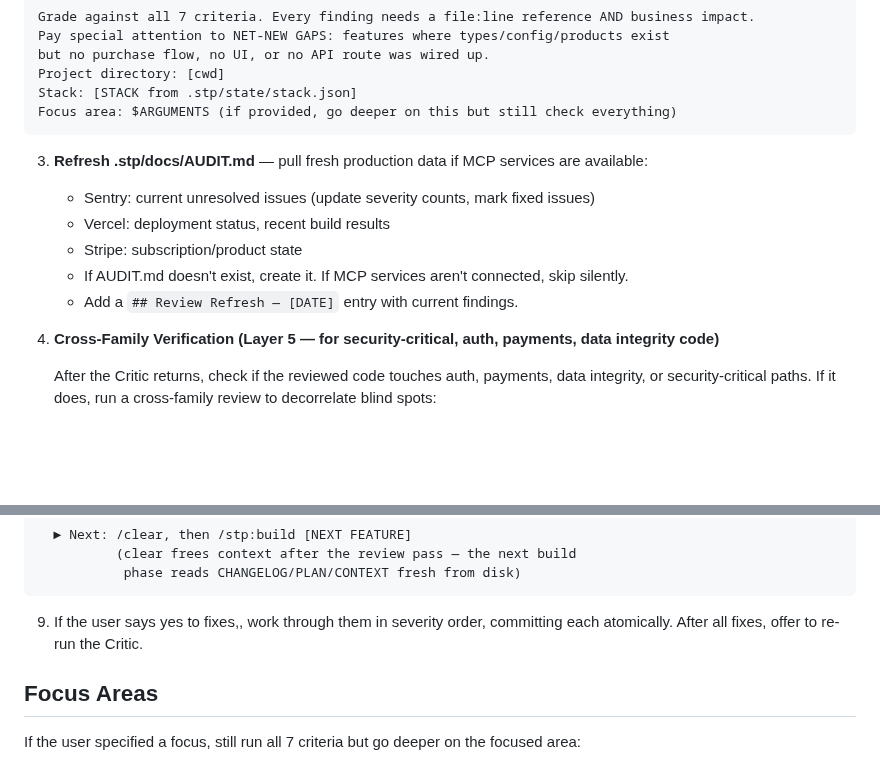
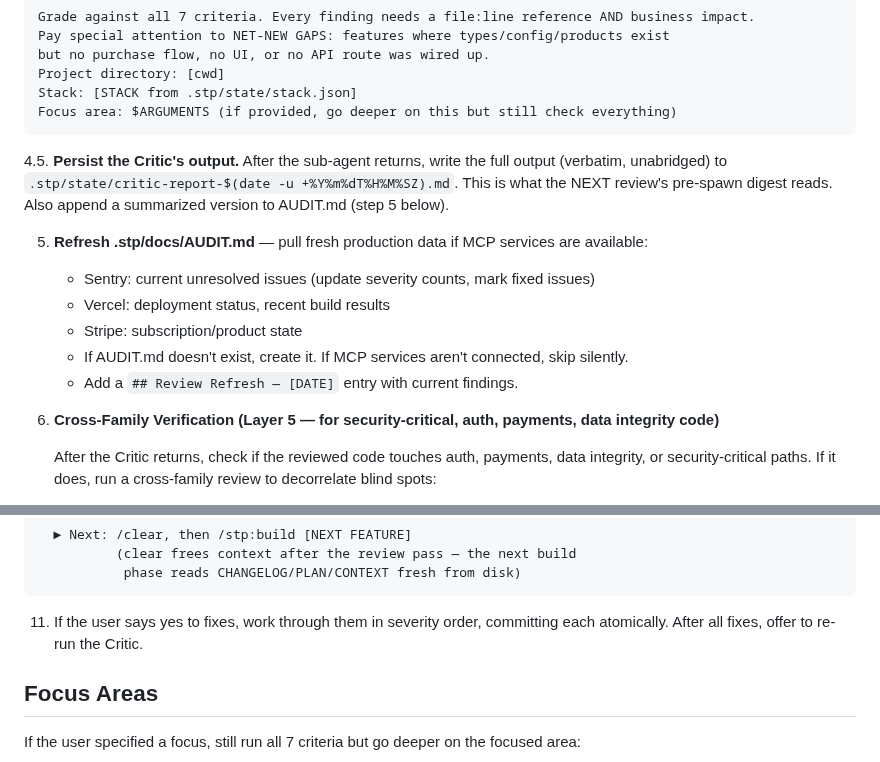
Before and after one commit to DIV7NE/straight-to-production, a Markdown page: skills/review/SKILL.md, 2 parts joined by grey strips. Rendered like a GitHub page; blank space fills up the shorter version.

````diff
--- a/skills/review/SKILL.md
+++ b/skills/review/SKILL.md
@@ -83,14 +109,16 @@ Stack: [STACK from .stp/state/stack.json]
 Focus area: $ARGUMENTS (if provided, go deeper on this but still check everything)
 ```
 
-3. **Refresh .stp/docs/AUDIT.md** — pull fresh production data if MCP services are available:
+4.5. **Persist the Critic's output.** After the sub-agent returns, write the full output (verbatim, unabridged) to `.stp/state/critic-report-$(date -u +%Y%m%dT%H%M%SZ).md`. This is what the NEXT review's pre-spawn digest reads. Also append a summarized version to AUDIT.md (step 5 below).
+
+5. **Refresh .stp/docs/AUDIT.md** — pull fresh production data if MCP services are available:
    - Sentry: current unresolved issues (update severity counts, mark fixed issues)
    - Vercel: deployment status, recent build results
    - Stripe: subscription/product state
    - If AUDIT.md doesn't exist, create it. If MCP services aren't connected, skip silently.
    - Add a `## Review Refresh — [DATE]` entry with current findings.
 
-4. **Cross-Family Verification (Layer 5 — for security-critical, auth, payments, data integrity code)**
+6. **Cross-Family Verification (Layer 5 — for security-critical, auth, payments, data integrity code)**
 
    After the Critic returns, check if the reviewed code touches auth, payments, data integrity, or security-critical paths. If it does, run a cross-family review to decorrelate blind spots:
 
@@ -161,7 +189,7 @@ If everything PASSED:
            phase reads CHANGELOG/PLAN/CONTEXT fresh from disk)
 ```
 
-9. If the user says yes to fixes,, work through them in severity order, committing each atomically. After all fixes, offer to re-run the Critic.
+11. If the user says yes to fixes, work through them in severity order, committing each atomically. After all fixes, offer to re-run the Critic.
 
 ## Focus Areas
 
````
Also changed, not shown: other parts of skills/review/SKILL.md (+32 -6 lines).
